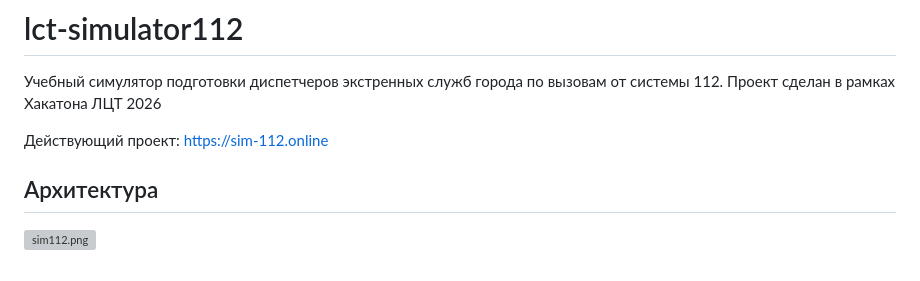
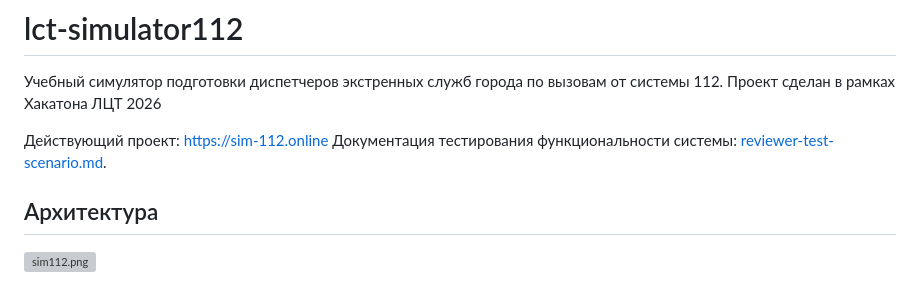
Before and after one commit to andrewgein/lct-simulator112, a Markdown page: README.md, the part around the change. GitHub-like rendering; grey boxes are pictures that could not be loaded.

Commit message:
Update README with testing documentation link
Added documentation link for testing scenarios.

```diff
--- a/README.md
+++ b/README.md
@@ -3,6 +3,7 @@
 Учебный симулятор подготовки диспетчеров экстренных служб города по вызовам от системы 112. Проект сделан в рамках Хакатона ЛЦТ 2026
 
 Действующий проект: https://sim-112.online
+Документация тестирования функциональности системы: [reviewer-test-scenario.md](docs/reviewer-test-scenario.md).
 
 ## Архитектура
 ![sim112.png](docs/sim112.png)
```
